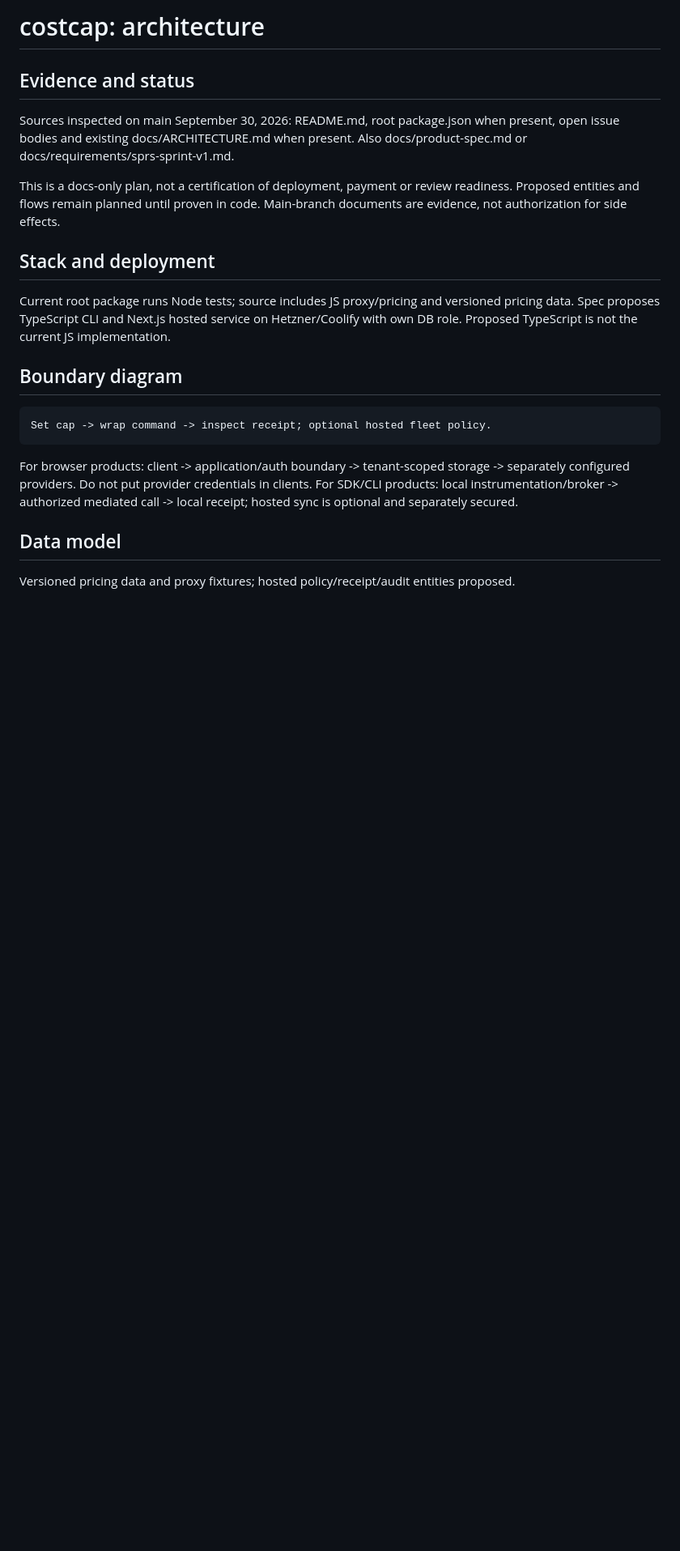
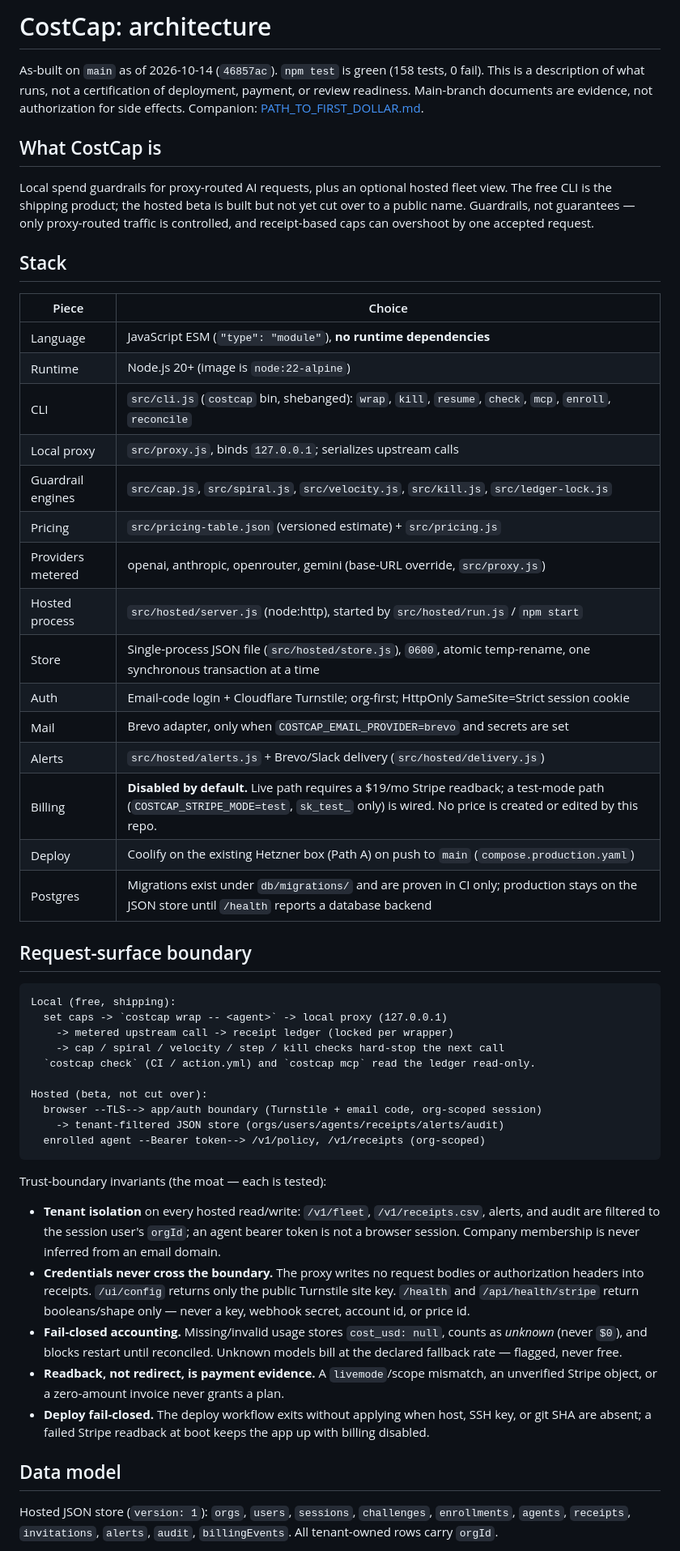
Before and after one commit to gitdhillonai/costcap, a Markdown page: docs/ARCHITECTURE.md, the part around one of its changes. Shown at 81% size. GitHub-like rendering; blank space fills up the shorter version.

````diff
--- a/docs/ARCHITECTURE.md
+++ b/docs/ARCHITECTURE.md
@@ -1,24 +1,75 @@
-# costcap: architecture
+# CostCap: architecture
 
-## Evidence and status
+As-built on `main` as of 2026-10-14 (`46857ac`). `npm test` is green (158 tests,
+0 fail). This is a description of what runs, not a certification of deployment,
+payment, or review readiness. Main-branch documents are evidence, not
+authorization for side effects. Companion: [PATH_TO_FIRST_DOLLAR.md](PATH_TO_FIRST_DOLLAR.md).
 
-Sources inspected on main September 30, 2026: README.md, root package.json when present, open issue bodies and existing docs/ARCHITECTURE.md when present. Also docs/product-spec.md or docs/requirements/sprs-sprint-v1.md.
+## What CostCap is
 
-This is a docs-only plan, not a certification of deployment, payment or review readiness. Proposed entities and flows remain planned until proven in code. Main-branch documents are evidence, not authorization for side effects.
+Local spend guardrails for proxy-routed AI requests, plus an optional hosted
+fleet view. The free CLI is the shipping product; the hosted beta is built but
+not yet cut over to a public name. Guardrails, not guarantees — only
+proxy-routed traffic is controlled, and receipt-based caps can overshoot by one
+accepted request.
 
-## Stack and deployment
+## Stack
 
-Current root package runs Node tests; source includes JS proxy/pricing and versioned pricing data. Spec proposes TypeScript CLI and Next.js hosted service on Hetzner/Coolify with own DB role. Proposed TypeScript is not the current JS implementation.
+| Piece | Choice |
+|---|---|
+| Language | JavaScript ESM (`"type": "module"`), **no runtime dependencies** |
+| Runtime | Node.js 20+ (image is `node:22-alpine`) |
+| CLI | `src/cli.js` (`costcap` bin, shebanged): `wrap`, `kill`, `resume`, `check`, `mcp`, `enroll`, `reconcile` |
+| Local proxy | `src/proxy.js`, binds `127.0.0.1`; serializes upstream calls |
+| Guardrail engines | `src/cap.js`, `src/spiral.js`, `src/velocity.js`, `src/kill.js`, `src/ledger-lock.js` |
+| Pricing | `src/pricing-table.json` (versioned estimate) + `src/pricing.js` |
+| Providers metered | openai, anthropic, openrouter, gemini (base-URL override, `src/proxy.js`) |
+| Hosted process | `src/hosted/server.js` (node:http), started by `src/hosted/run.js` / `npm start` |
+| Store | Single-process JSON file (`src/hosted/store.js`), `0600`, atomic temp-rename, one synchronous transaction at a time |
+| Auth | Email-code login + Cloudflare Turnstile; org-first; HttpOnly SameSite=Strict session cookie |
+| Mail | Brevo adapter, only when `COSTCAP_EMAIL_PROVIDER=brevo` and secrets are set |
+| Alerts | `src/hosted/alerts.js` + Brevo/Slack delivery (`src/hosted/delivery.js`) |
+| Billing | **Disabled by default.** Live path requires a $19/mo Stripe readback; a test-mode path (`COSTCAP_STRIPE_MODE=test`, `sk_test_` only) is wired. No price is created or edited by this repo. |
+| Deploy | Coolify on the existing Hetzner box (Path A) on push to `main` (`compose.production.yaml`) |
+| Postgres | Migrations exist under `db/migrations/` and are proven in CI only; production stays on the JSON store until `/health` reports a database backend |
 
-## Boundary diagram
+## Request-surface boundary
 
 ```text
-Set cap -> wrap command -> inspect receipt; optional hosted fleet policy.
+Local (free, shipping):
+  set caps -> `costcap wrap -- <agent>` -> local proxy (127.0.0.1)
+    -> metered upstream call -> receipt ledger (locked per wrapper)
+    -> cap / spiral / velocity / step / kill checks hard-stop the next call
+  `costcap check` (CI / action.yml) and `costcap mcp` read the ledger read-only.
+
+Hosted (beta, not cut over):
+  browser --TLS--> app/auth boundary (Turnstile + email code, org-scoped session)
+    -> tenant-filtered JSON store (orgs/users/agents/receipts/alerts/audit)
+  enrolled agent --Bearer token--> /v1/policy, /v1/receipts (org-scoped)
 ```
 
-For browser products: client -> application/auth boundary -> tenant-scoped storage -> separately configured providers. Do not put provider credentials in clients. For SDK/CLI products: local instrumentation/broker -> authorized mediated call -> local receipt; hosted sync is optional and separately secured.
+Trust-boundary invariants (the moat — each is tested):
+
+- **Tenant isolation** on every hosted read/write: `/v1/fleet`, `/v1/receipts.csv`,
+  alerts, and audit are filtered to the session user's `orgId`; an agent bearer
+  token is not a browser session. Company membership is never inferred from an
+  email domain.
+- **Credentials never cross the boundary.** The proxy writes no request bodies or
+  authorization headers into receipts. `/ui/config` returns only the public
+  Turnstile site key. `/health` and `/api/health/stripe` return booleans/shape
+  only — never a key, webhook secret, account id, or price id.
+- **Fail-closed accounting.** Missing/invalid usage stores `cost_usd: null`,
+  counts as *unknown* (never `$0`), and blocks restart until reconciled. Unknown
+  models bill at the declared fallback rate — flagged, never free.
+- **Readback, not redirect, is payment evidence.** A `livemode`/scope mismatch, an
+  unverified Stripe object, or a zero-amount invoice never grants a plan.
+- **Deploy fail-closed.** The deploy workflow exits without applying when host,
+  SSH key, or git SHA are absent; a failed Stripe readback at boot keeps the app
+  up with billing disabled.
 
 ## Data model
 
-Versioned pricing data and proxy fixtures; hosted policy/receipt/audit entities proposed.
+Hosted JSON store (`version: 1`): `orgs`, `users`, `sessions`, `challenges`,
+`enrollments`, `agents`, `receipts`, `invitations`, `alerts`, `audit`,
+`billingEvents`. All tenant-owned rows carry `orgId`.
 
````
Also changed, not shown: other parts of docs/ARCHITECTURE.md (+41 -21 lines), README.md (+2 -0 lines), docs/PATH_TO_FIRST_DOLLAR.md (added, +111 -0 lines).
